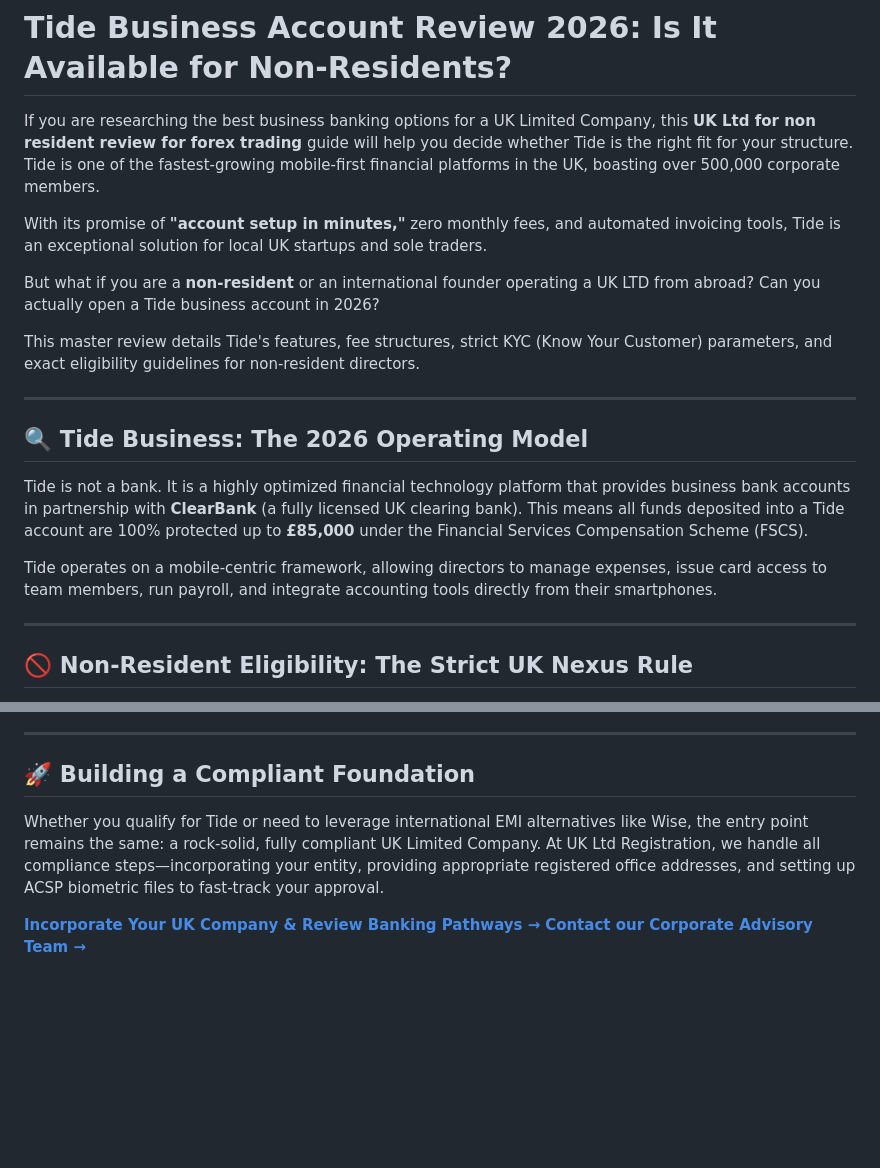
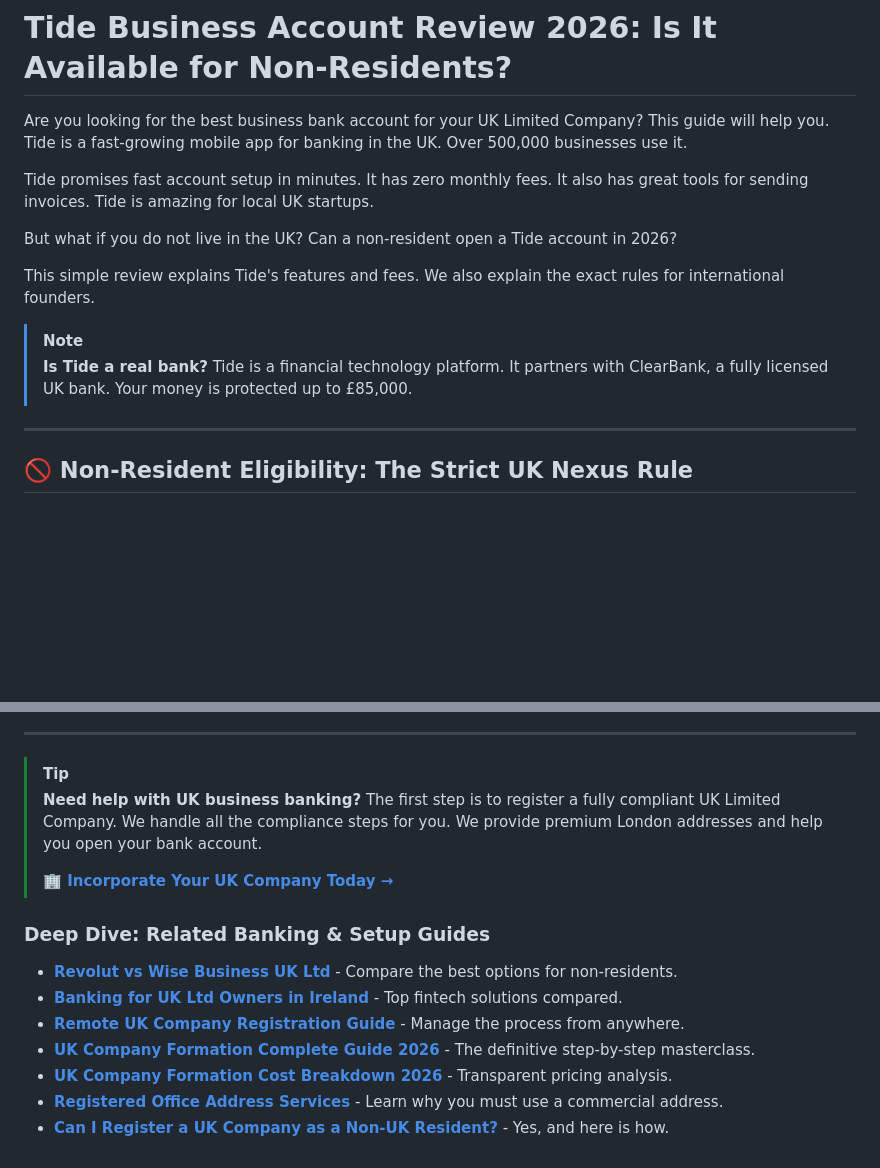
Before and after one commit to FazalShahidLatif/UKLtdRegistration, a Markdown page: content/blog/tide-business-account-uk-ltd-non-resident-review-2026.md, 2 parts joined by grey strips. GitHub-like rendering; blank space fills up the shorter version.

```diff
--- a/content/blog/tide-business-account-uk-ltd-non-resident-review-2026.md
+++ b/content/blog/tide-business-account-uk-ltd-non-resident-review-2026.md
@@ -1,20 +1,16 @@
 # Tide Business Account Review 2026: Is It Available for Non-Residents?
 
-If you are researching the best business banking options for a UK Limited Company, this **UK Ltd for non resident review for forex trading** guide will help you decide whether Tide is the right fit for your structure. Tide is one of the fastest-growing mobile-first financial platforms in the UK, boasting over 500,000 corporate members.
+Are you looking for the best business bank account for your UK Limited Company? This guide will help you. Tide is a fast-growing mobile app for banking in the UK. Over 500,000 businesses use it.
 
-With its promise of **"account setup in minutes,"** zero monthly fees, and automated invoicing tools, Tide is an exceptional solution for local UK startups and sole traders.
+Tide promises fast account setup in minutes. It has zero monthly fees. It also has great tools for sending invoices. Tide is amazing for local UK startups.
 
-But what if you are a **non-resident** or an international founder operating a UK LTD from abroad? Can you actually open a Tide business account in 2026?
+But what if you do not live in the UK? Can a non-resident open a Tide account in 2026?
 
-This master review details Tide's features, fee structures, strict KYC (Know Your Customer) parameters, and exact eligibility guidelines for non-resident directors.
+This simple review explains Tide's features and fees. We also explain the exact rules for international founders.
 
----
-
-## 🔍 Tide Business: The 2026 Operating Model
-
-Tide is not a bank. It is a highly optimized financial technology platform that provides business bank accounts in partnership with **ClearBank** (a fully licensed UK clearing bank). This means all funds deposited into a Tide account are 100% protected up to **£85,000** under the Financial Services Compensation Scheme (FSCS).
-
-Tide operates on a mobile-centric framework, allowing directors to manage expenses, issue card access to team members, run payroll, and integrate accounting tools directly from their smartphones.
+> [!NOTE]
+> **Is Tide a real bank?**
+> Tide is a financial technology platform. It partners with ClearBank, a fully licensed UK bank. Your money is protected up to £85,000.
 
 ---
 
@@ -129,9 +125,17 @@ The most sustainable setup typically involves clean branding, positioning as an
 
 ---
 
-## 🚀 Building a Compliant Foundation
+> [!TIP]
+> **Need help with UK business banking?**
+> The first step is to register a fully compliant UK Limited Company. We handle all the compliance steps for you. We provide premium London addresses and help you open your bank account.
+>
+> [**🏢 Incorporate Your UK Company Today →**](/pricing)
 
-Whether you qualify for Tide or need to leverage international EMI alternatives like Wise, the entry point remains the same: a rock-solid, fully compliant UK Limited Company. At UK Ltd Registration, we handle all compliance steps—incorporating your entity, providing appropriate registered office addresses, and setting up ACSP biometric files to fast-track your approval.
-
-[**Incorporate Your UK Company & Review Banking Pathways →**](/pricing)
-[**Contact our Corporate Advisory Team →**](/contact)
+### Deep Dive: Related Banking & Setup Guides
+- **[Revolut vs Wise Business UK Ltd](/blog/revolut-business-vs-wise-business-uk-ltd-2026)** - Compare the best options for non-residents.
+- **[Banking for UK Ltd Owners in Ireland](/blog/banking-for-uk-ltd-owners-ireland)** - Top fintech solutions compared.
+- **[Remote UK Company Registration Guide](/blog/remote-uk-company-registration-ireland)** - Manage the process from anywhere.
+- **[UK Company Formation Complete Guide 2026](/blog/uk-company-formation-complete-guide-2026)** - The definitive step-by-step masterclass.
+- **[UK Company Formation Cost Breakdown 2026](/blog/uk-company-formation-cost-breakdown-2026)** - Transparent pricing analysis.
+- **[Registered Office Address Services](/registered-office-address)** - Learn why you must use a commercial address.
+- **[Can I Register a UK Company as a Non-UK Resident?](/blog/can-i-register-a-uk-company-as-a-non-uk-resident)** - Yes, and here is how.
```
Also changed, not shown: content/blog/revolut-business-vs-wise-business-uk-ltd-2026.md (+19 -16 lines), content/blog/vat-registration-threshold-uk-2026.md (+20 -20 lines).
